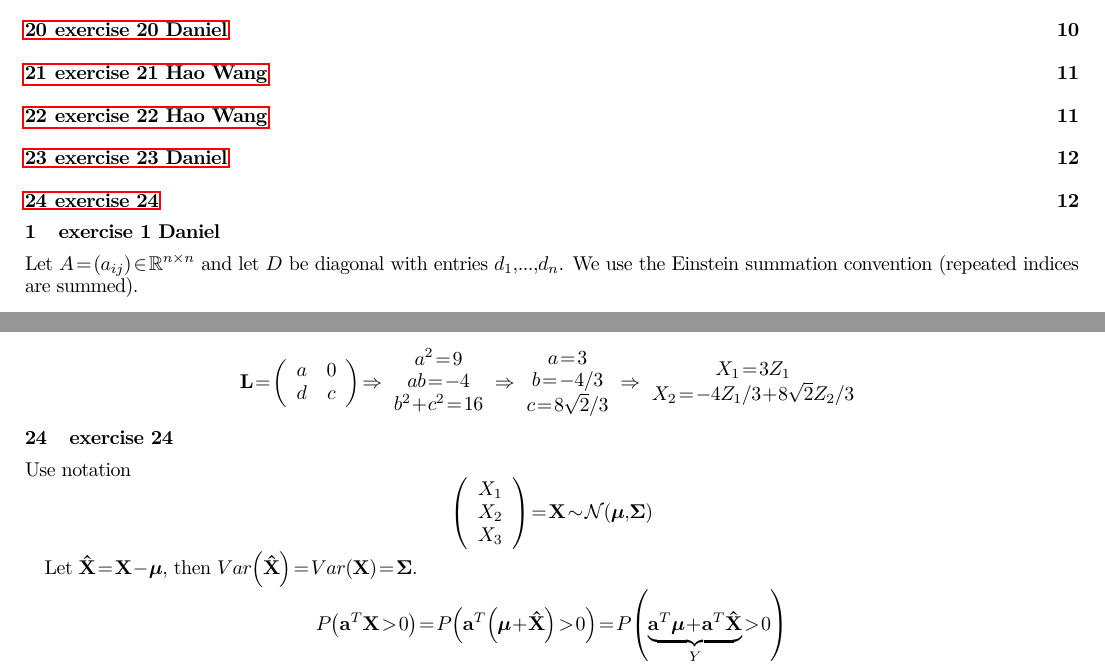
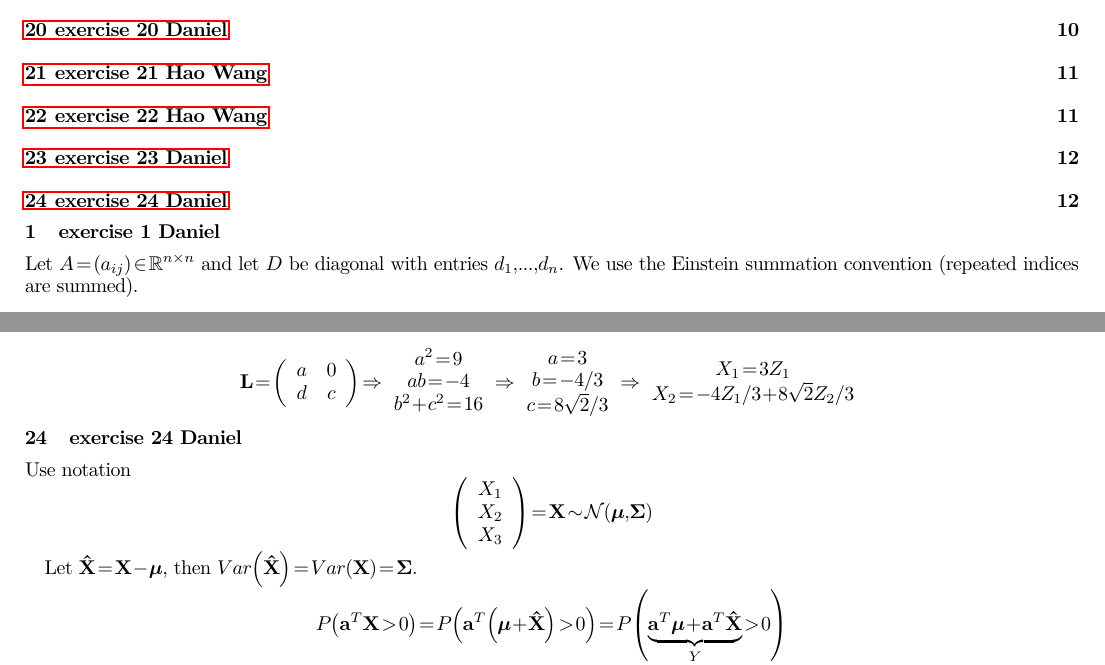
Before and after one commit to danieltuzes/Baruch_preMFE, a LaTeX problem sheet (NLA SIP/HW1/HW1NLA_group1.tex): two parts of pages 1 and 12 of 12, joined at a grey line, cut so that both start at the same text. Compiled offline with pdfLaTeX.

Commit message:
Update HW1NLA_group1.tex

```diff
--- a/NLA SIP/HW1/HW1NLA_group1.tex
+++ b/NLA SIP/HW1/HW1NLA_group1.tex
@@ -910,7 +910,7 @@ using which we can define the random vector $\mathbf{X}$ that has the right prop
     \end{array}
 \]
 
-\section{exercise 24}
+\section{exercise 24 Daniel}
 Use notation
 \[\left( {\begin{array}{*{20}{c}}
             {{X_1}} \\
```
